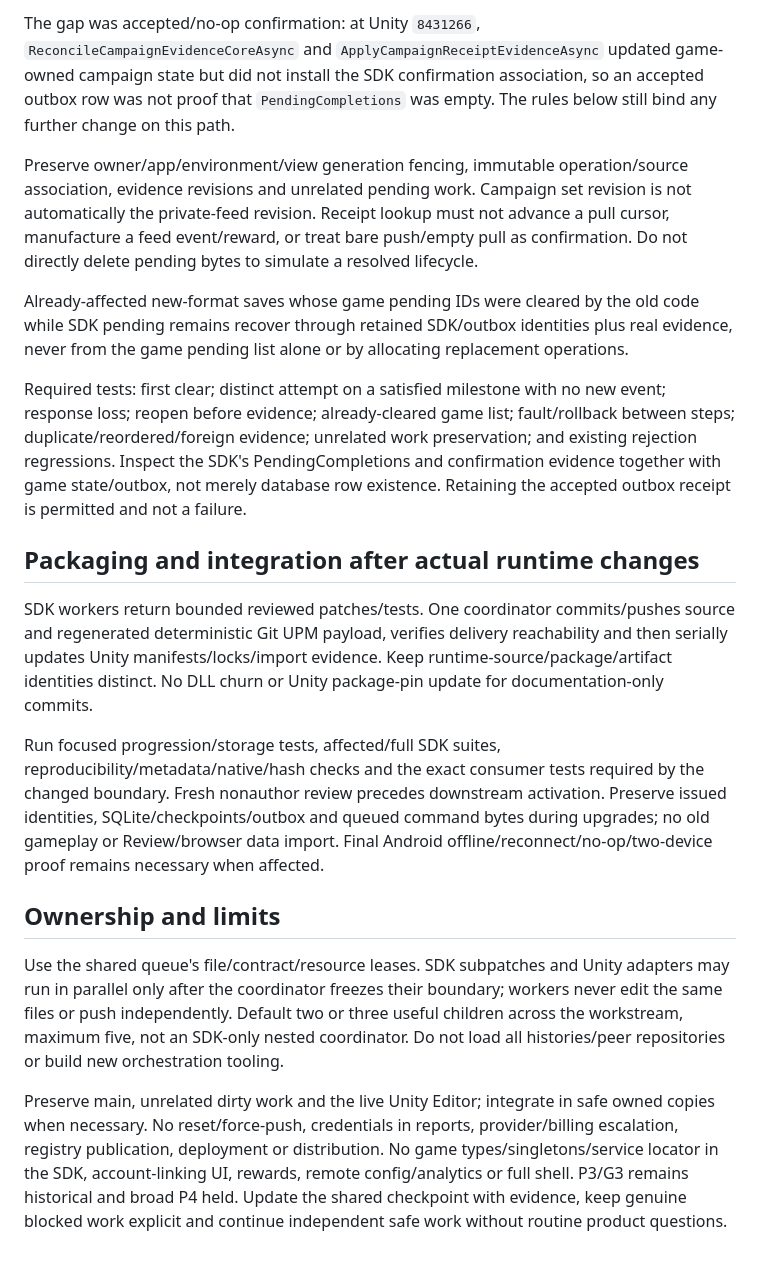
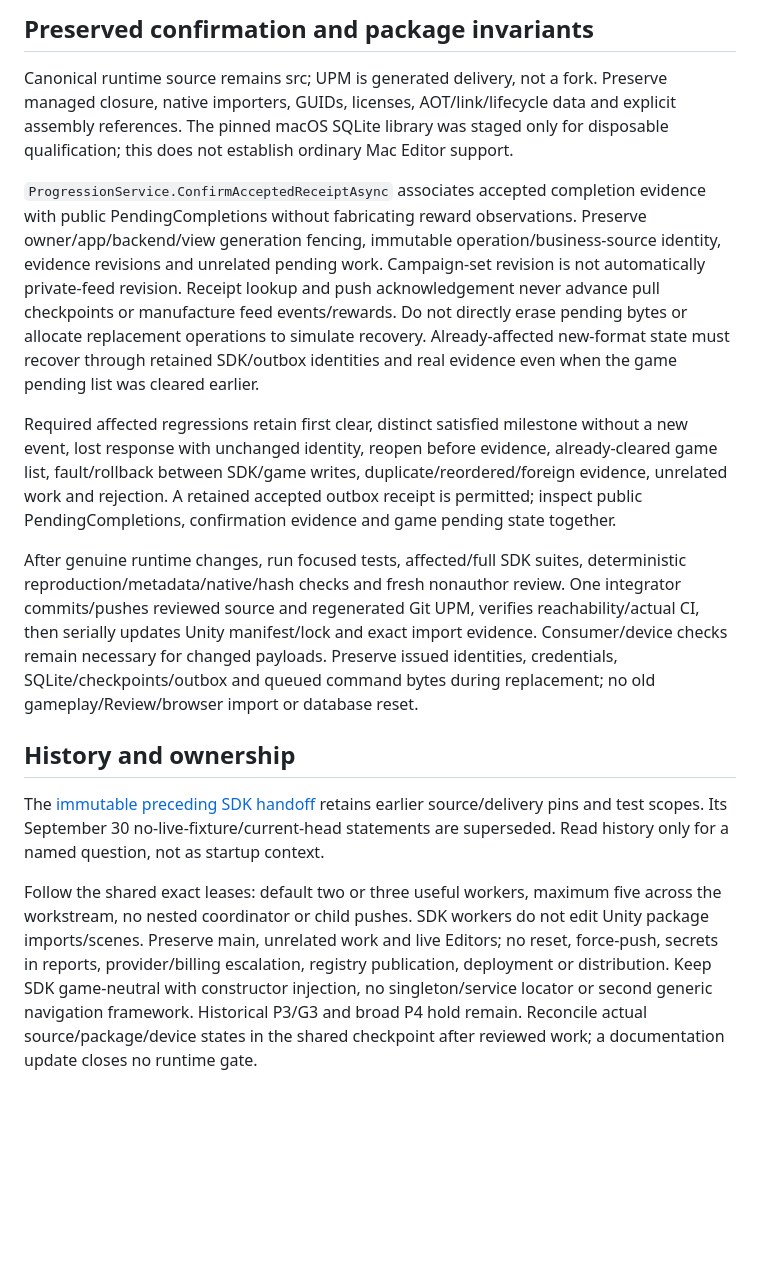
Before and after one commit to gindemit/game-platform-dotnet, a Markdown page: docs/implementation/CAMPAIGN_UPM_HANDOFF.md, the part around one of its changes. GitHub-like rendering; blank space fills up the shorter version.

```diff
--- a/docs/implementation/CAMPAIGN_UPM_HANDOFF.md
+++ b/docs/implementation/CAMPAIGN_UPM_HANDOFF.md
@@ -31,20 +32,16 @@ The [follow-up report](https://github.com/gindemit/game-platform-backend/blob/ma
 
-The gap was accepted/no-op confirmation: at Unity `8431266`, `ReconcileCampaignEvidenceCoreAsync` and `ApplyCampaignReceiptEvidenceAsync` updated game-owned campaign state but did not install the SDK confirmation association, so an accepted outbox row was not proof that `PendingCompletions` was empty. The rules below still bind any further change on this path.
+## Preserved confirmation and package invariants
 
-Preserve owner/app/environment/view generation fencing, immutable operation/source association, evidence revisions and unrelated pending work. Campaign set revision is not automatically the private-feed revision. Receipt lookup must not advance a pull cursor, manufacture a feed event/reward, or treat bare push/empty pull as confirmation. Do not directly delete pending bytes to simulate a resolved lifecycle.
+Canonical runtime source remains src; UPM is generated delivery, not a fork. Preserve managed closure, native importers, GUIDs, licenses, AOT/link/lifecycle data and explicit assembly references. The pinned macOS SQLite library was staged only for disposable qualification; this does not establish ordinary Mac Editor support.
 
-Already-affected new-format saves whose game pending IDs were cleared by the old code while SDK pending remains recover through retained SDK/outbox identities plus real evidence, never from the game pending list alone or by allocating replacement operations.
+`ProgressionService.ConfirmAcceptedReceiptAsync` associates accepted completion evidence with public PendingCompletions without fabricating reward observations. Preserve owner/app/backend/view generation fencing, immutable operation/business-source identity, evidence revisions and unrelated pending work. Campaign-set revision is not automatically private-feed revision. Receipt lookup and push acknowledgement never advance pull checkpoints or manufacture feed events/rewards. Do not directly erase pending bytes or allocate replacement operations to simulate recovery. Already-affected new-format state must recover through retained SDK/outbox identities and real evidence even when the game pending list was cleared earlier.
 
-Required tests: first clear; distinct attempt on a satisfied milestone with no new event; response loss; reopen before evidence; already-cleared game list; fault/rollback between steps; duplicate/reordered/foreign evidence; unrelated work preservation; and existing rejection regressions. Inspect the SDK's PendingCompletions and confirmation evidence together with game state/outbox, not merely database row existence. Retaining the accepted outbox receipt is permitted and not a failure.
+Required affected regressions retain first clear, distinct satisfied milestone without a new event, lost response with unchanged identity, reopen before evidence, already-cleared game list, fault/rollback between SDK/game writes, duplicate/reordered/foreign evidence, unrelated work and rejection. A retained accepted outbox receipt is permitted; inspect public PendingCompletions, confirmation evidence and game pending state together.
 
-## Packaging and integration after actual runtime changes
+After genuine runtime changes, run focused tests, affected/full SDK suites, deterministic reproduction/metadata/native/hash checks and fresh nonauthor review. One integrator commits/pushes reviewed source and regenerated Git UPM, verifies reachability/actual CI, then serially updates Unity manifest/lock and exact import evidence. Consumer/device checks remain necessary for changed payloads. Preserve issued identities, credentials, SQLite/checkpoints/outbox and queued command bytes during replacement; no old gameplay/Review/browser import or database reset.
 
-SDK workers return bounded reviewed patches/tests. One coordinator commits/pushes source and regenerated deterministic Git UPM payload, verifies delivery reachability and then serially updates Unity manifests/locks/import evidence. Keep runtime-source/package/artifact identities distinct. No DLL churn or Unity package-pin update for documentation-only commits.
+## History and ownership
 
-Run focused progression/storage tests, affected/full SDK suites, reproducibility/metadata/native/hash checks and the exact consumer tests required by the changed boundary. Fresh nonauthor review precedes downstream activation. Preserve issued identities, SQLite/checkpoints/outbox and queued command bytes during upgrades; no old gameplay or Review/browser data import. Final Android offline/reconnect/no-op/two-device proof remains necessary when affected.
+The [immutable preceding SDK handoff](https://github.com/gindemit/game-platform-dotnet/blob/6a4916dec233ae583eb12379260adf8644e927c2/docs/implementation/CAMPAIGN_UPM_HANDOFF.md) retains earlier source/delivery pins and test scopes. Its September 30 no-live-fixture/current-head statements are superseded. Read history only for a named question, not as startup context.
 
-## Ownership and limits
-
-Use the shared queue's file/contract/resource leases. SDK subpatches and Unity adapters may run in parallel only after the coordinator freezes their boundary; workers never edit the same files or push independently. Default two or three useful children across the workstream, maximum five, not an SDK-only nested coordinator. Do not load all histories/peer repositories or build new orchestration tooling.
-
-Preserve main, unrelated dirty work and the live Unity Editor; integrate in safe owned copies when necessary. No reset/force-push, credentials in reports, provider/billing escalation, registry publication, deployment or distribution. No game types/singletons/service locator in the SDK, account-linking UI, rewards, remote config/analytics or full shell. P3/G3 remains historical and broad P4 held. Update the shared checkpoint with evidence, keep genuine blocked work explicit and continue independent safe work without routine product questions.
+Follow the shared exact leases: default two or three useful workers, maximum five across the workstream, no nested coordinator or child pushes. SDK workers do not edit Unity package imports/scenes. Preserve main, unrelated work and live Editors; no reset, force-push, secrets in reports, provider/billing escalation, registry publication, deployment or distribution. Keep SDK game-neutral with constructor injection, no singleton/service locator or second generic navigation framework. Historical P3/G3 and broad P4 hold remain. Reconcile actual source/package/device states in the shared checkpoint after reviewed work; a documentation update closes no runtime gate.
```
Also changed, not shown: other parts of docs/implementation/CAMPAIGN_UPM_HANDOFF.md (+19 -18 lines).
